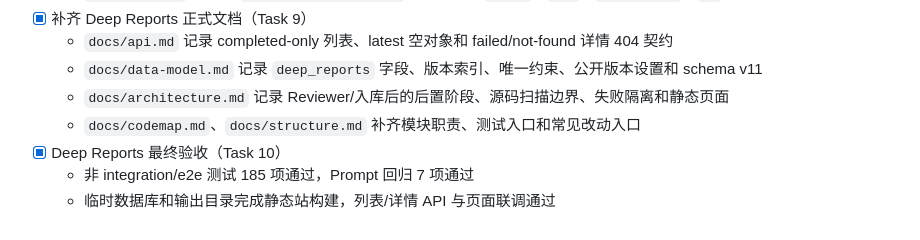
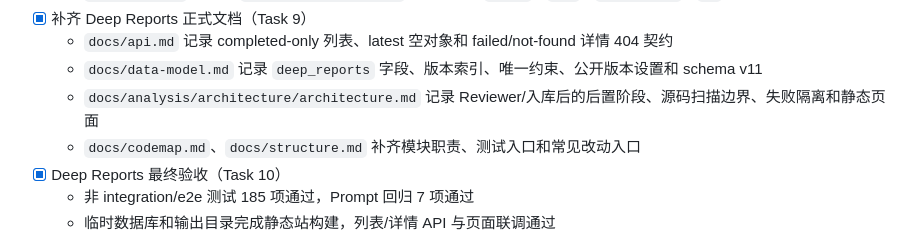
Before and after one commit to kangapp/ai-knowledge-base, a Markdown page: docs/task.md, the part around the change. Rendered like a GitHub page.

```diff
--- a/docs/task.md
+++ b/docs/task.md
@@ -220,7 +220,7 @@
 - [x] 补齐 Deep Reports 正式文档（Task 9）
   - `docs/api.md` 记录 completed-only 列表、latest 空对象和 failed/not-found 详情 404 契约
   - `docs/data-model.md` 记录 `deep_reports` 字段、版本索引、唯一约束、公开版本设置和 schema v11
-  - `docs/architecture.md` 记录 Reviewer/入库后的后置阶段、源码扫描边界、失败隔离和静态页面
+  - `docs/analysis/architecture/architecture.md` 记录 Reviewer/入库后的后置阶段、源码扫描边界、失败隔离和静态页面
   - `docs/codemap.md`、`docs/structure.md` 补齐模块职责、测试入口和常见改动入口
 - [x] Deep Reports 最终验收（Task 10）
   - 非 integration/e2e 测试 185 项通过，Prompt 回归 7 项通过
```
Also changed, not shown: AGENTS.md (+1 -1 lines).
